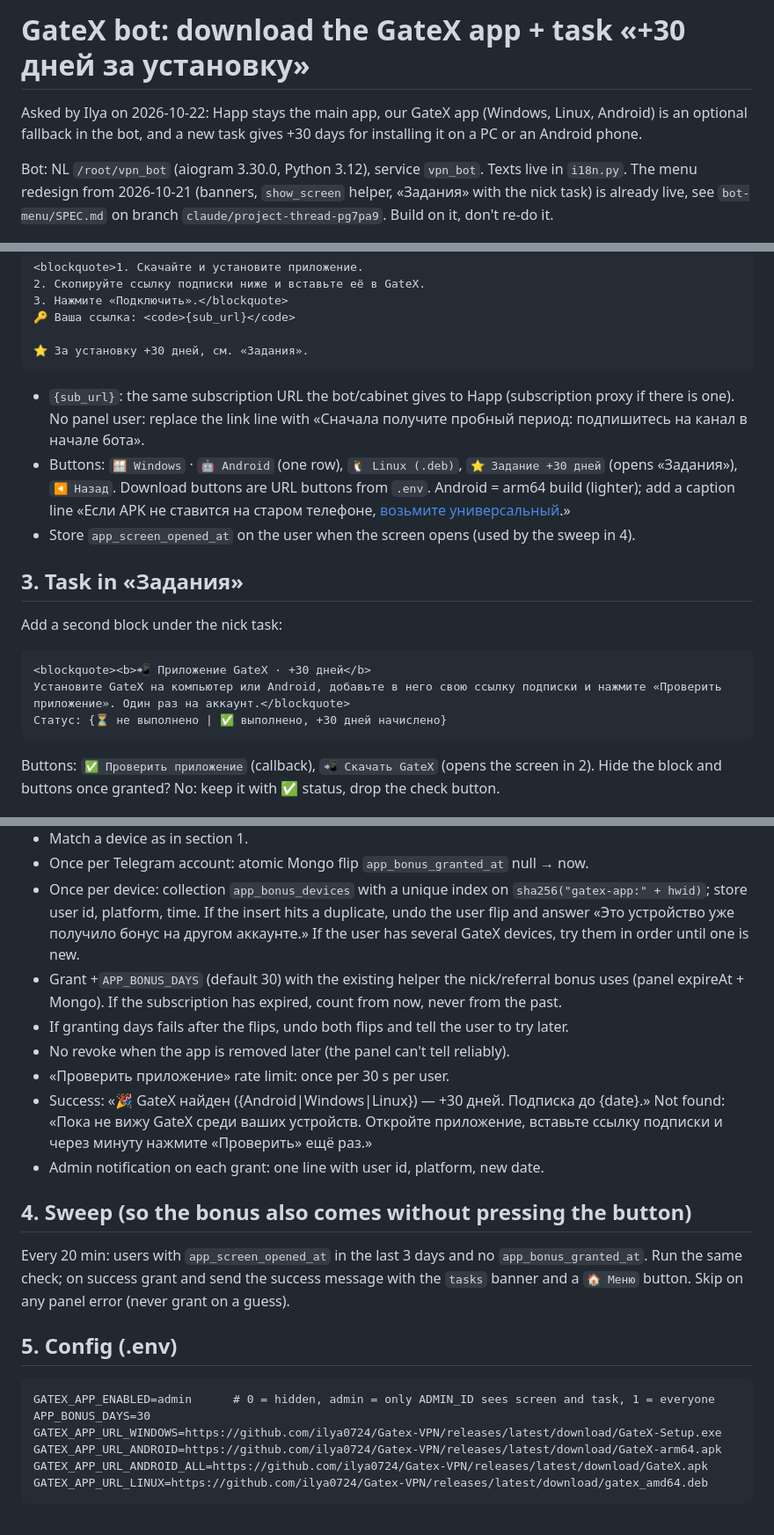
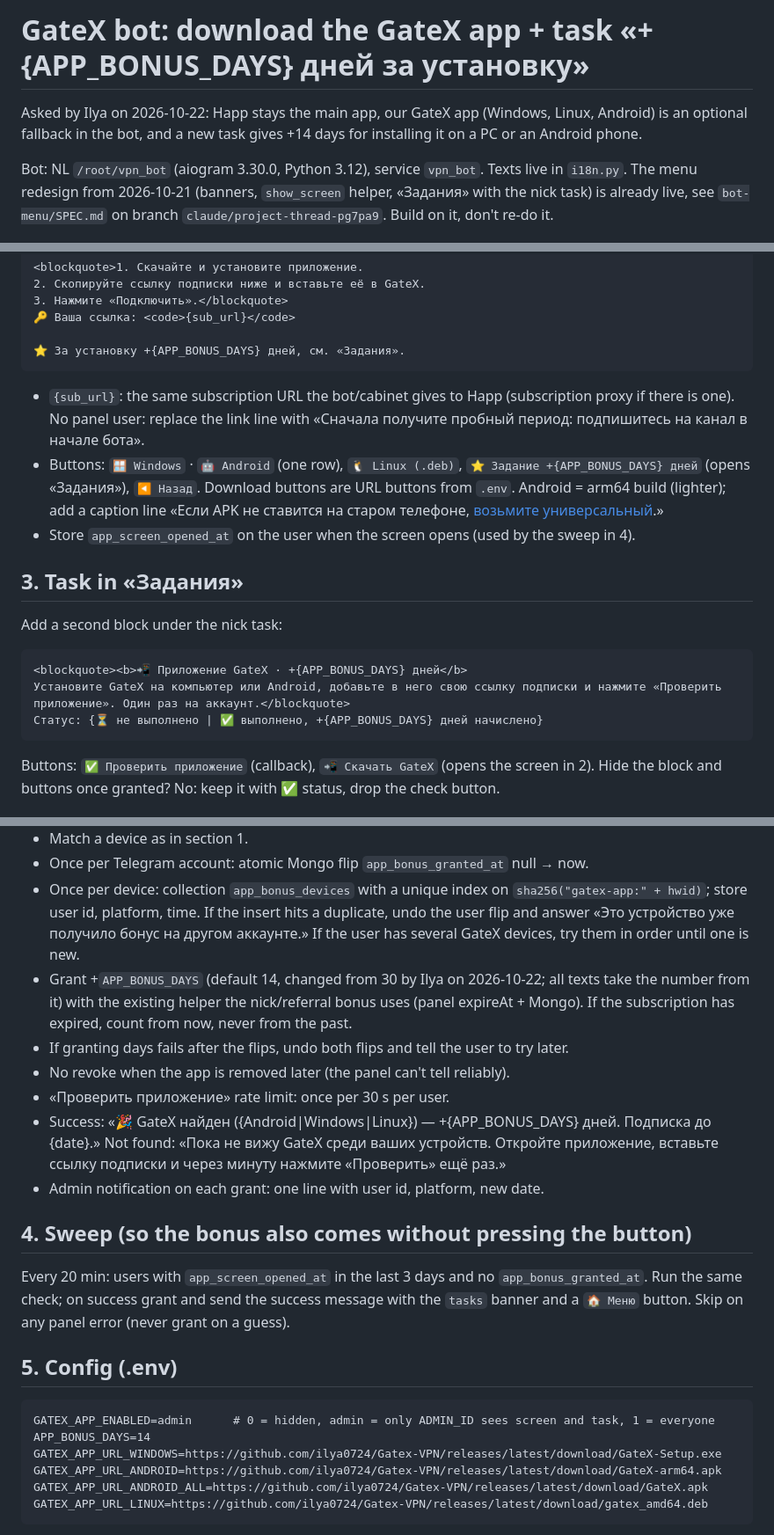
Before and after one commit to ilya0724/Gatex-VPN, a Markdown page: bot-app/SPEC.md, 3 parts joined by grey strips. Shown at 88% size. GitHub-like rendering.

Commit message:
Bot spec: install bonus is 14 days
Co-Authored-By: Claude Opus 5.5 (1M context) <noreply@anthropic.com>
Claude-Session: https://claude.ai/code/session_01SB4XmY9Beyb7eGuCAs3YoG

````diff
--- a/bot-app/SPEC.md
+++ b/bot-app/SPEC.md
@@ -1,7 +1,7 @@
-# GateX bot: download the GateX app + task «+30 дней за установку»
+# GateX bot: download the GateX app + task «+{APP_BONUS_DAYS} дней за установку»
 
 Asked by Ilya on 2026-10-22: Happ stays the main app, our GateX app (Windows, Linux, Android)
-is an optional fallback in the bot, and a new task gives +30 days for installing it on a PC or
+is an optional fallback in the bot, and a new task gives +14 days for installing it on a PC or
 an Android phone.
 
 Bot: NL `/root/vpn_bot` (aiogram 3.30.0, Python 3.12), service `vpn_bot`. Texts live in `i18n.py`.
@@ -48,13 +48,13 @@ Banner `connect`. Caption (HTML, keep under 1024 chars):
 3. Нажмите «Подключить».</blockquote>
 🔑 Ваша ссылка: <code>{sub_url}</code>
 
-⭐ За установку +30 дней, см. «Задания».
+⭐ За установку +{APP_BONUS_DAYS} дней, см. «Задания».
 ```
 
 - `{sub_url}`: the same subscription URL the bot/cabinet gives to Happ (subscription proxy if
   there is one). No panel user: replace the link line with
   «Сначала получите пробный период: подпишитесь на канал в начале бота».
-- Buttons: `🪟 Windows` · `🤖 Android` (one row), `🐧 Linux (.deb)`, `⭐ Задание +30 дней`
+- Buttons: `🪟 Windows` · `🤖 Android` (one row), `🐧 Linux (.deb)`, `⭐ Задание +{APP_BONUS_DAYS} дней`
   (opens «Задания»), `◀️ Назад`. Download buttons are URL buttons from `.env`. Android = arm64 build (lighter); add a caption line
   «Если APK не ставится на старом телефоне, <a href="{android_all}">возьмите универсальный</a>.»
 - Store `app_screen_opened_at` on the user when the screen opens (used by the sweep in 4).
@@ -64,9 +64,9 @@ Banner `connect`. Caption (HTML, keep under 1024 chars):
 Add a second block under the nick task:
 
 ```
-<blockquote><b>📲 Приложение GateX · +30 дней</b>
+<blockquote><b>📲 Приложение GateX · +{APP_BONUS_DAYS} дней</b>
 Установите GateX на компьютер или Android, добавьте в него свою ссылку подписки и нажмите «Проверить приложение». Один раз на аккаунт.</blockquote>
-Статус: {⏳ не выполнено | ✅ выполнено, +30 дней начислено}
+Статус: {⏳ не выполнено | ✅ выполнено, +{APP_BONUS_DAYS} дней начислено}
 ```
 
 Buttons: `✅ Проверить приложение` (callback), `📲 Скачать GateX` (opens the screen in 2).
@@ -82,12 +82,12 @@ Hide the block and buttons once granted? No: keep it with ✅ status, drop the c
   `sha256("gatex-app:" + hwid)`; store user id, platform, time. If the insert hits a duplicate,
   undo the user flip and answer «Это устройство уже получило бонус на другом аккаунте.»
   If the user has several GateX devices, try them in order until one is new.
-- Grant +`APP_BONUS_DAYS` (default 30) with the existing helper the nick/referral bonus uses
+- Grant +`APP_BONUS_DAYS` (default 14, changed from 30 by Ilya on 2026-10-22; all texts take the number from it) with the existing helper the nick/referral bonus uses
   (panel expireAt + Mongo). If the subscription has expired, count from now, never from the past.
 - If granting days fails after the flips, undo both flips and tell the user to try later.
 - No revoke when the app is removed later (the panel can't tell reliably).
 - «Проверить приложение» rate limit: once per 30 s per user.
-- Success: «🎉 GateX найден ({Android|Windows|Linux}) — +30 дней. Подписка до {date}.»
+- Success: «🎉 GateX найден ({Android|Windows|Linux}) — +{APP_BONUS_DAYS} дней. Подписка до {date}.»
   Not found: «Пока не вижу GateX среди ваших устройств. Откройте приложение, вставьте ссылку подписки и через минуту нажмите «Проверить» ещё раз.»
 - Admin notification on each grant: one line with user id, platform, new date.
 
@@ -101,7 +101,7 @@ Run the same check; on success grant and send the success message with the `task
 
 ```
 GATEX_APP_ENABLED=admin      # 0 = hidden, admin = only ADMIN_ID sees screen and task, 1 = everyone
-APP_BONUS_DAYS=30
+APP_BONUS_DAYS=14
 GATEX_APP_URL_WINDOWS=https://github.com/ilya0724/Gatex-VPN/releases/latest/download/GateX-Setup.exe
 GATEX_APP_URL_ANDROID=https://github.com/ilya0724/Gatex-VPN/releases/latest/download/GateX-arm64.apk
 GATEX_APP_URL_ANDROID_ALL=https://github.com/ilya0724/Gatex-VPN/releases/latest/download/GateX.apk
````
